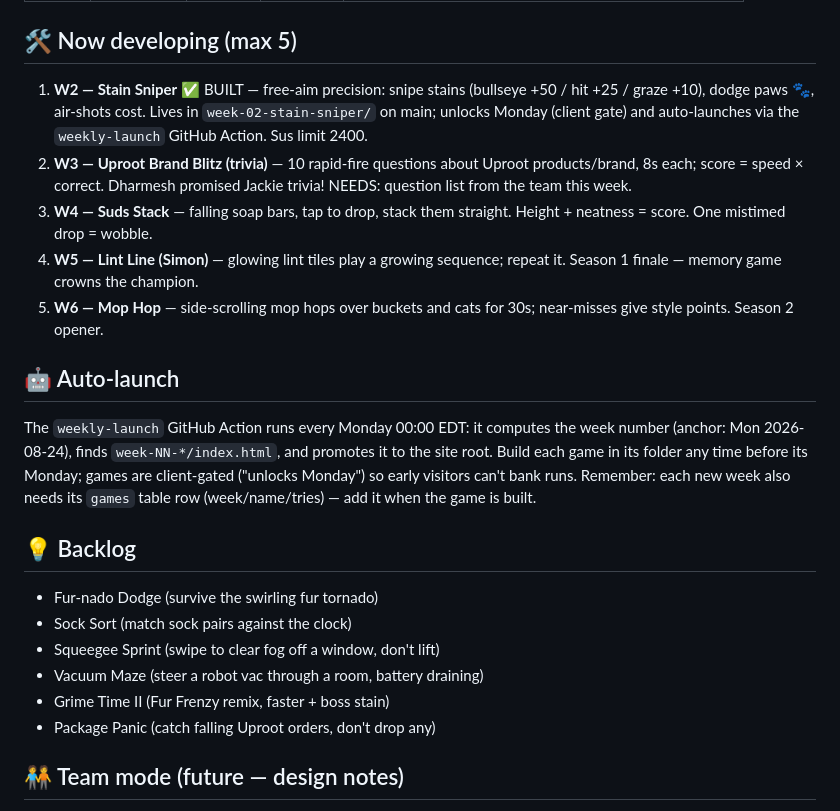
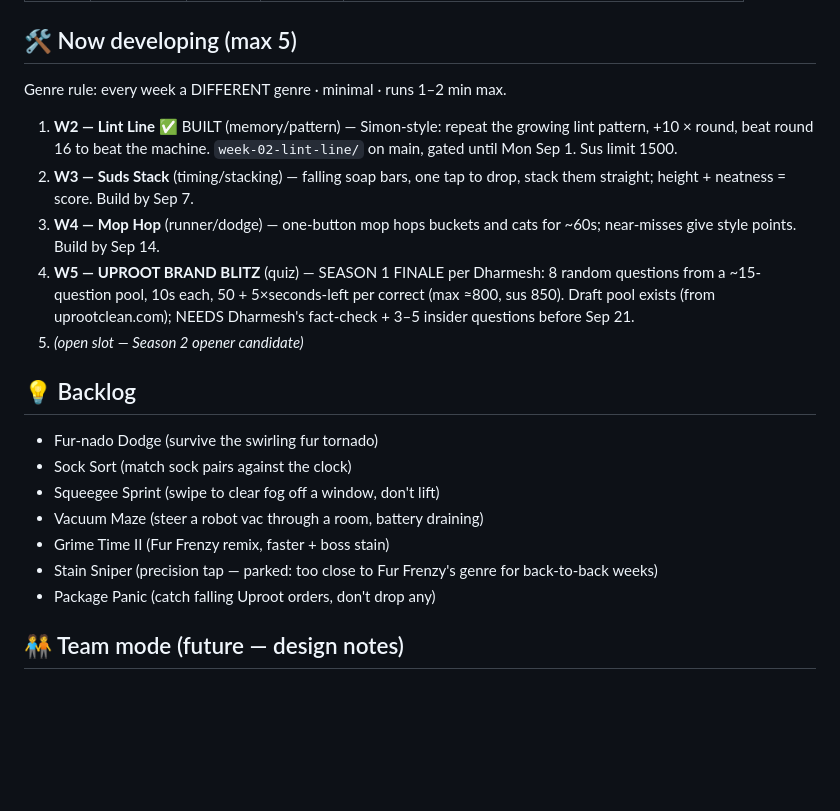
Before and after one commit to dharmesh7063-cmd/uproot-arcade, a Markdown page: GAMES.md, the part around the change. GitHub-like rendering; blank space fills up the shorter version.

Commit message:
Pipeline: Brand Blitz moves to W5 season finale; W3 Suds Stack, W4 Mop Hop
Co-Authored-By: Claude Fable 5 <noreply@anthropic.com>

```diff
--- a/GAMES.md
+++ b/GAMES.md
@@ -13,14 +13,12 @@ This branch (`games-lab`) is the workshop: the idea backlog, up to **5 games in
 | W1 | Fur Frenzy | 3 | 2000 | Tap fur, dodge socks, streak bonuses. 23 players day one. |
 
 ## 🛠️ Now developing (max 5)
-1. **W2 — Stain Sniper** ✅ BUILT — free-aim precision: snipe stains (bullseye +50 / hit +25 / graze +10), dodge paws 🐾, air-shots cost. Lives in `week-02-stain-sniper/` on main; unlocks Monday (client gate) and auto-launches via the `weekly-launch` GitHub Action. Sus limit 2400.
-2. **W3 — Uproot Brand Blitz (trivia)** — 10 rapid-fire questions about Uproot products/brand, 8s each; score = speed × correct. Dharmesh promised Jackie trivia! NEEDS: question list from the team this week.
-3. **W4 — Suds Stack** — falling soap bars, tap to drop, stack them straight. Height + neatness = score. One mistimed drop = wobble.
-4. **W5 — Lint Line (Simon)** — glowing lint tiles play a growing sequence; repeat it. Season 1 finale — memory game crowns the champion.
-5. **W6 — Mop Hop** — side-scrolling mop hops over buckets and cats for 30s; near-misses give style points. Season 2 opener.
-
-## 🤖 Auto-launch
-The `weekly-launch` GitHub Action runs every Monday 00:00 EDT: it computes the week number (anchor: Mon 2026-08-24), finds `week-NN-*/index.html`, and promotes it to the site root. Build each game in its folder any time before its Monday; games are client-gated ("unlocks Monday") so early visitors can't bank runs. Remember: each new week also needs its `games` table row (week/name/tries) — add it when the game is built.
+Genre rule: every week a DIFFERENT genre · minimal · runs 1–2 min max.
+1. **W2 — Lint Line** ✅ BUILT (memory/pattern) — Simon-style: repeat the growing lint pattern, +10 × round, beat round 16 to beat the machine. `week-02-lint-line/` on main, gated until Mon Sep 1. Sus limit 1500.
+2. **W3 — Suds Stack** (timing/stacking) — falling soap bars, one tap to drop, stack them straight; height + neatness = score. Build by Sep 7.
+3. **W4 — Mop Hop** (runner/dodge) — one-button mop hops buckets and cats for ~60s; near-misses give style points. Build by Sep 14.
+4. **W5 — UPROOT BRAND BLITZ** (quiz) — SEASON 1 FINALE per Dharmesh: 8 random questions from a ~15-question pool, 10s each, 50 + 5×seconds-left per correct (max ≈800, sus 850). Draft pool exists (from uprootclean.com); NEEDS Dharmesh's fact-check + 3–5 insider questions before Sep 21.
+5. *(open slot — Season 2 opener candidate)*
 
 ## 💡 Backlog
 - Fur-nado Dodge (survive the swirling fur tornado)
@@ -28,6 +26,7 @@ The `weekly-launch` GitHub Action runs every Monday 00:00 EDT: it computes the w
 - Squeegee Sprint (swipe to clear fog off a window, don't lift)
 - Vacuum Maze (steer a robot vac through a room, battery draining)
 - Grime Time II (Fur Frenzy remix, faster + boss stain)
+- Stain Sniper (precision tap — parked: too close to Fur Frenzy's genre for back-to-back weeks)
 - Package Panic (catch falling Uproot orders, don't drop any)
 
 ## 🧑‍🤝‍🧑 Team mode (future — design notes)
```
